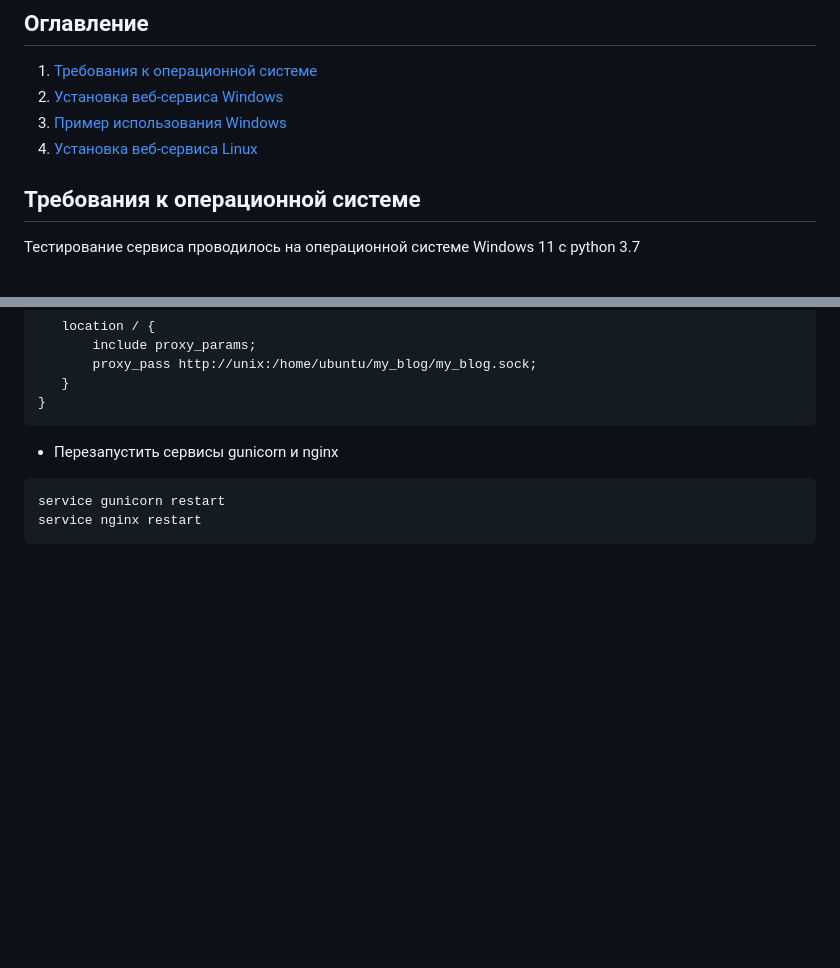
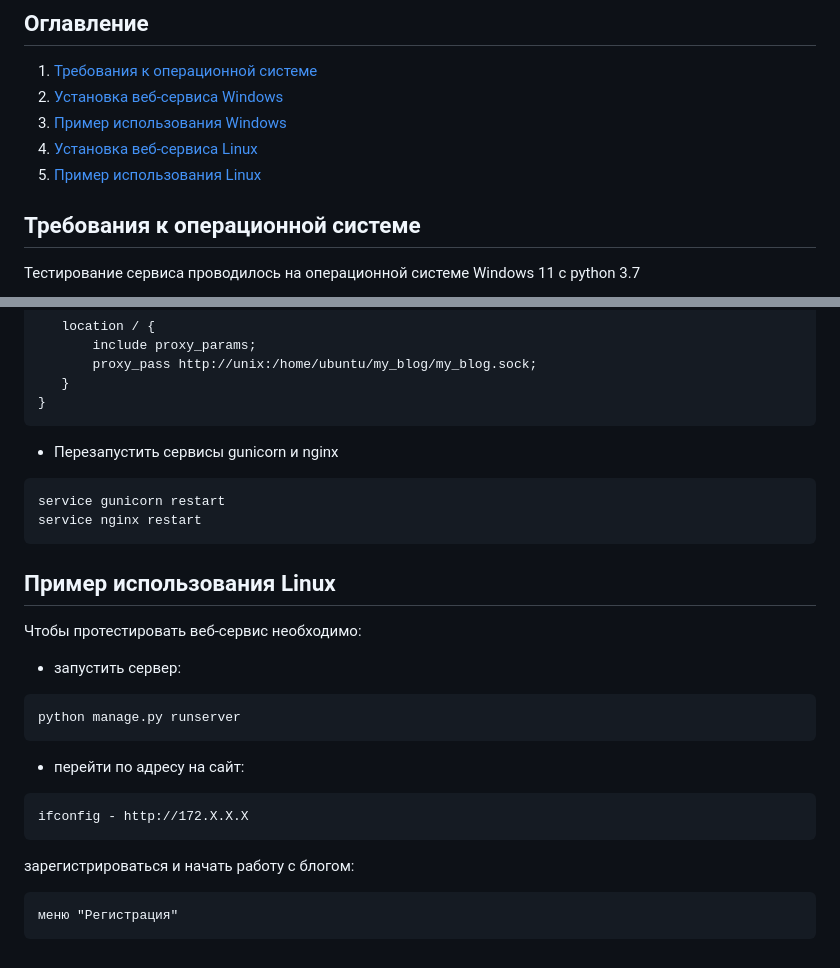
Before and after one commit to Alex-Vacool/My_Blog, a Markdown page: README.md, 2 parts joined by grey strips. Rendered like a GitHub page; blank space fills up the shorter version.

````diff
--- a/README.md
+++ b/README.md
@@ -12,6 +12,7 @@
 2. [Установка веб-сервиса Windows](#Установка-веб-сервиса-Windows)
 3. [Пример использования Windows](#Пример-использования-Windows)
 4. [Установка веб-сервиса Linux](#Установка-веб-сервиса-Linux)
+5. [Пример использования Linux](#Пример-использования-Linux)
 
 ## Требования к операционной системе
 Тестирование сервиса проводилось на операционной системе Windows 11 c python 3.7</sup>
@@ -169,3 +170,17 @@ server {
 service gunicorn restart
 service nginx restart
  ```
+ ## Пример использования Linux
+Чтобы протестировать веб-сервис необходимо:
+ - запустить сервер:
+```curl
+python manage.py runserver
+```
+ - перейти по адресу на сайт:
+```curl
+ifconfig - http://172.X.X.X
+```
+зарегистрироваться и начать работу с блогом:
+```curl
+меню "Регистрация"
+```
````
